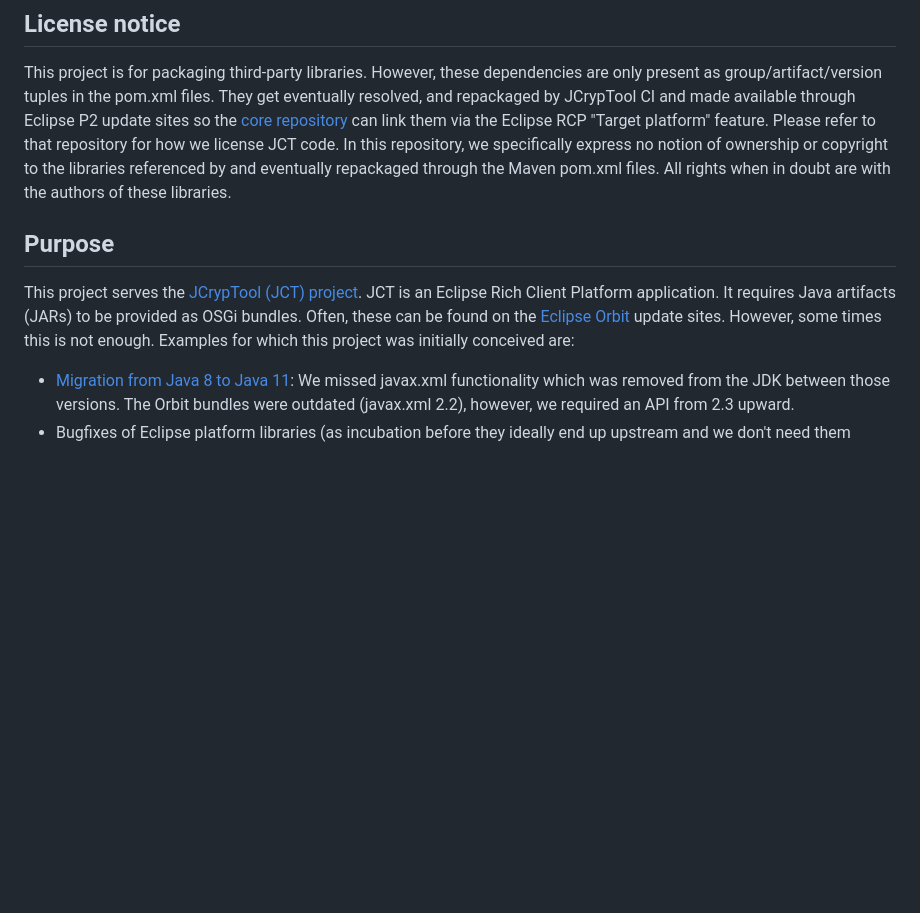
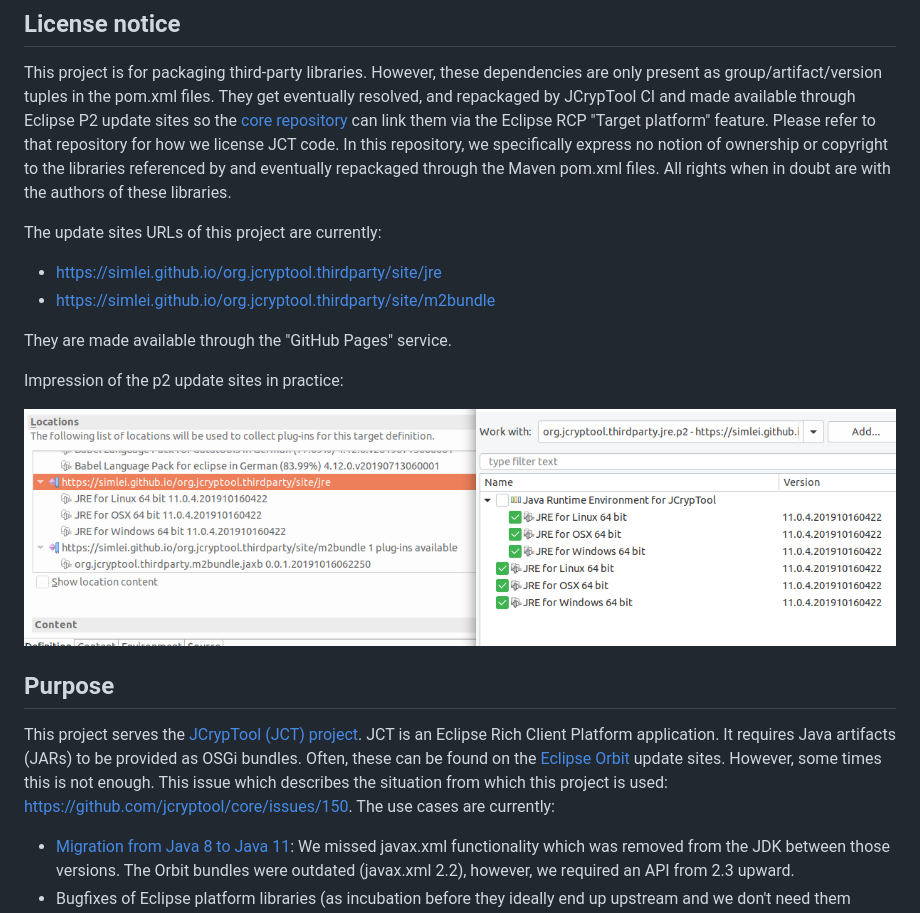
Before and after one commit to jcryptool/org.jcryptool.thirdparty, a Markdown page: README.md, the part around the change. Rendered like a GitHub page; pictures changed too: doc/scrTargetPlatform.png (added); blank space fills up the shorter version.

```diff
--- a/README.md
+++ b/README.md
@@ -4,9 +4,21 @@
 
 This project is for packaging third-party libraries. However, these dependencies are only present as group/artifact/version tuples in the pom.xml files. They get eventually resolved, and repackaged by JCrypTool CI and made available through Eclipse P2 update sites so the [core repository](https://github.com/jcryptool/core) can link them via the Eclipse RCP "Target platform" feature. Please refer to that repository for how we license JCT code. In this repository, we specifically express no notion of ownership or copyright to the libraries referenced by and eventually repackaged through the Maven pom.xml files. All rights when in doubt are with the authors of these libraries.
 
+The update sites URLs of this project are currently:
+
+ - https://simlei.github.io/org.jcryptool.thirdparty/site/jre
+ - https://simlei.github.io/org.jcryptool.thirdparty/site/m2bundle
+
+They are made available through the "GitHub Pages" service.
+
+Impression of the p2 update sites in practice:
+
+![core target platform with these update sites in use](doc/scrTargetPlatform.png)
+
+
 ## Purpose
 
-This project serves the [JCrypTool (JCT) project](https://github.com/jcryptool/core). JCT is an Eclipse Rich Client Platform application. It requires Java artifacts (JARs) to be provided as OSGi bundles. Often, these can be found on the [Eclipse Orbit](https://www.eclipse.org/orbit/) update sites. However, some times this is not enough. Examples for which this project was initially conceived are:
+This project serves the [JCrypTool (JCT) project](https://github.com/jcryptool/core). JCT is an Eclipse Rich Client Platform application. It requires Java artifacts (JARs) to be provided as OSGi bundles. Often, these can be found on the [Eclipse Orbit](https://www.eclipse.org/orbit/) update sites. However, some times this is not enough. This issue which describes the situation from which this project is used: https://github.com/jcryptool/core/issues/150. The use cases are currently:
 
 - [Migration from Java 8 to Java 11](bundles/org.jcryptool.thirdparty.m2bundle.jaxb/README-why.md): We missed javax.xml functionality which was removed from the JDK between those versions. The Orbit bundles were outdated (javax.xml 2.2), however, we required an API from 2.3 upward.
 - Bugfixes of Eclipse platform libraries (as incubation before they ideally end up upstream and we don't need them anymore)
```
